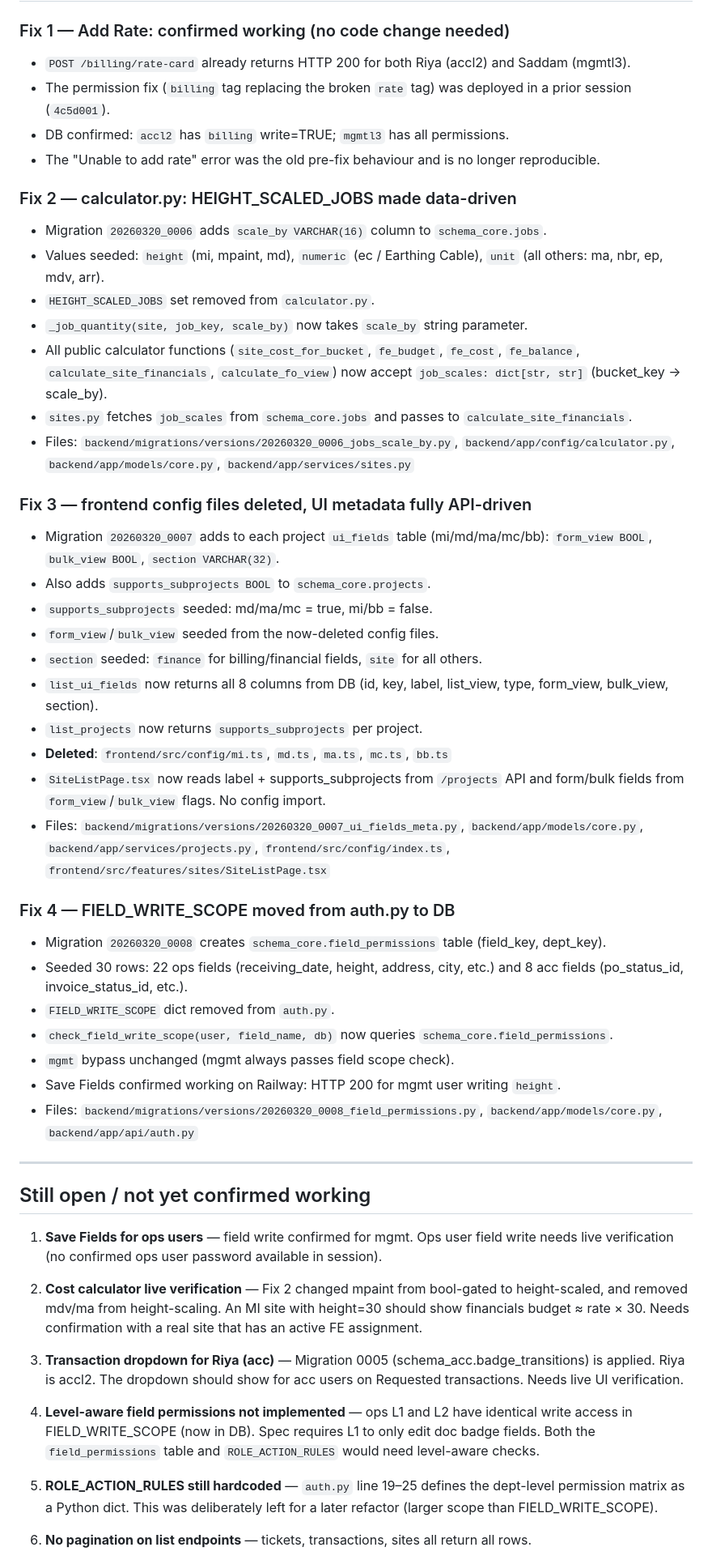
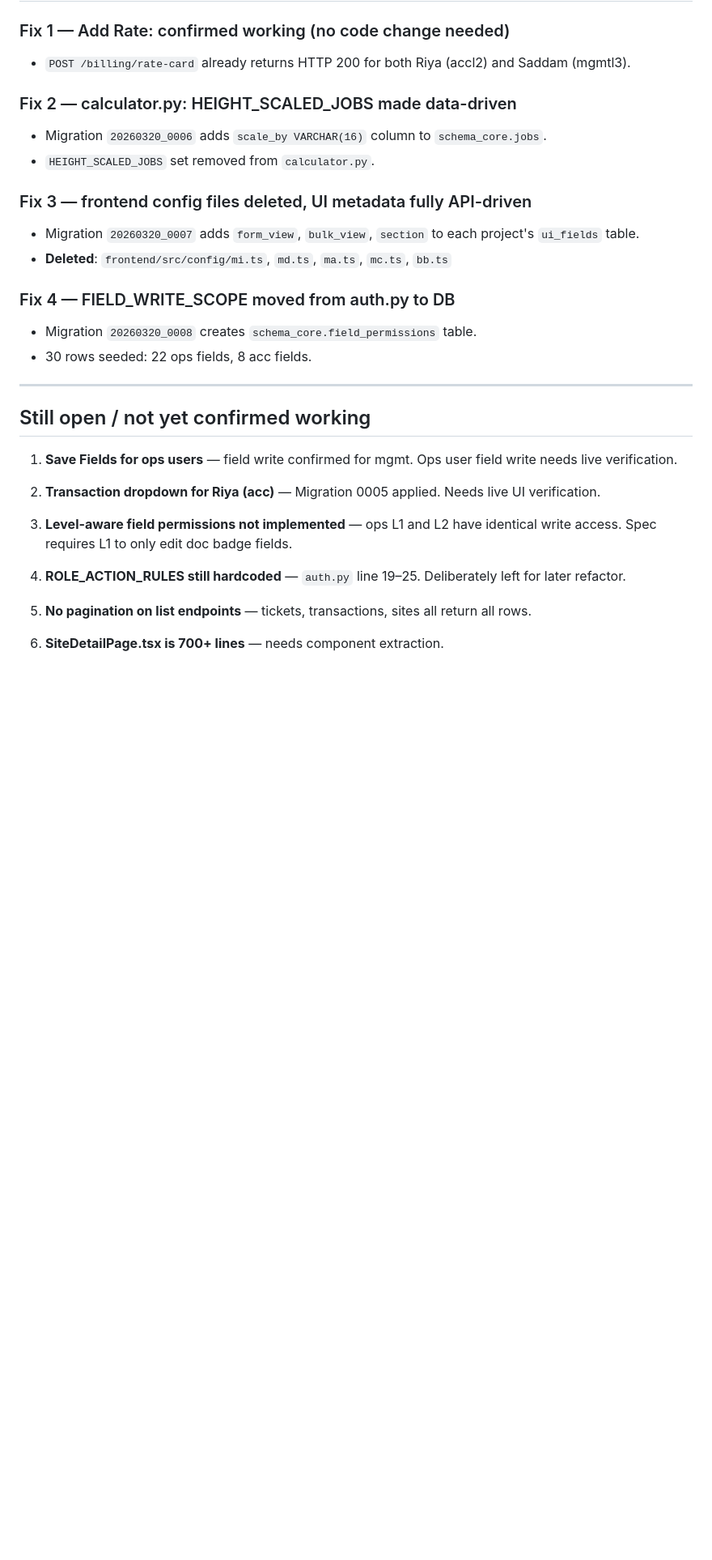
Before and after one commit to wahidakhtar/arcad, a Markdown page: docs/codex_handoff.md, the part around one of its changes. Shown at 81% size. Drawn GitHub-style; blank space fills up the shorter version.

```diff
--- a/docs/codex_handoff.md
+++ b/docs/codex_handoff.md
@@ -16,53 +62,32 @@
 
 ### Fix 1 — Add Rate: confirmed working (no code change needed)
 - `POST /billing/rate-card` already returns HTTP 200 for both Riya (accl2) and Saddam (mgmtl3).
-- The permission fix (`billing` tag replacing the broken `rate` tag) was deployed in a prior session (`4c5d001`).
-- DB confirmed: `accl2` has `billing` write=TRUE; `mgmtl3` has all permissions.
-- The "Unable to add rate" error was the old pre-fix behaviour and is no longer reproducible.
 
 ### Fix 2 — calculator.py: HEIGHT_SCALED_JOBS made data-driven
 - Migration `20260320_0006` adds `scale_by VARCHAR(16)` column to `schema_core.jobs`.
-- Values seeded: `height` (mi, mpaint, md), `numeric` (ec / Earthing Cable), `unit` (all others: ma, nbr, ep, mdv, arr).
 - `HEIGHT_SCALED_JOBS` set removed from `calculator.py`.
-- `_job_quantity(site, job_key, scale_by)` now takes `scale_by` string parameter.
-- All public calculator functions (`site_cost_for_bucket`, `fe_budget`, `fe_cost`, `fe_balance`, `calculate_site_financials`, `calculate_fo_view`) now accept `job_scales: dict[str, str]` (bucket_key → scale_by).
-- `sites.py` fetches `job_scales` from `schema_core.jobs` and passes to `calculate_site_financials`.
-- Files: `backend/migrations/versions/20260320_0006_jobs_scale_by.py`, `backend/app/config/calculator.py`, `backend/app/models/core.py`, `backend/app/services/sites.py`
 
 ### Fix 3 — frontend config files deleted, UI metadata fully API-driven
-- Migration `20260320_0007` adds to each project `ui_fields` table (mi/md/ma/mc/bb): `form_view BOOL`, `bulk_view BOOL`, `section VARCHAR(32)`.
-- Also adds `supports_subprojects BOOL` to `schema_core.projects`.
-- `supports_subprojects` seeded: md/ma/mc = true, mi/bb = false.
-- `form_view`/`bulk_view` seeded from the now-deleted config files.
-- `section` seeded: `finance` for billing/financial fields, `site` for all others.
-- `list_ui_fields` now returns all 8 columns from DB (id, key, label, list_view, type, form_view, bulk_view, section).
-- `list_projects` now returns `supports_subprojects` per project.
+- Migration `20260320_0007` adds `form_view`, `bulk_view`, `section` to each project's `ui_fields` table.
 - **Deleted**: `frontend/src/config/mi.ts`, `md.ts`, `ma.ts`, `mc.ts`, `bb.ts`
-- `SiteListPage.tsx` now reads label + supports_subprojects from `/projects` API and form/bulk fields from `form_view`/`bulk_view` flags. No config import.
-- Files: `backend/migrations/versions/20260320_0007_ui_fields_meta.py`, `backend/app/models/core.py`, `backend/app/services/projects.py`, `frontend/src/config/index.ts`, `frontend/src/features/sites/SiteListPage.tsx`
 
 ### Fix 4 — FIELD_WRITE_SCOPE moved from auth.py to DB
-- Migration `20260320_0008` creates `schema_core.field_permissions` table (field_key, dept_key).
-- Seeded 30 rows: 22 ops fields (receiving_date, height, address, city, etc.) and 8 acc fields (po_status_id, invoice_status_id, etc.).
-- `FIELD_WRITE_SCOPE` dict removed from `auth.py`.
-- `check_field_write_scope(user, field_name, db)` now queries `schema_core.field_permissions`.
-- `mgmt` bypass unchanged (mgmt always passes field scope check).
-- Save Fields confirmed working on Railway: HTTP 200 for mgmt user writing `height`.
-- Files: `backend/migrations/versions/20260320_0008_field_permissions.py`, `backend/app/models/core.py`, `backend/app/api/auth.py`
+- Migration `20260320_0008` creates `schema_core.field_permissions` table.
+- 30 rows seeded: 22 ops fields, 8 acc fields.
 
 ---
 
 ## Still open / not yet confirmed working
 
-1. **Save Fields for ops users** — field write confirmed for mgmt. Ops user field write needs live verification (no confirmed ops user password available in session).
+1. **Save Fields for ops users** — field write confirmed for mgmt. Ops user field write needs live verification.
 
-2. **Cost calculator live verification** — Fix 2 changed mpaint from bool-gated to height-scaled, and removed mdv/ma from height-scaling. An MI site with height=30 should show financials budget ≈ rate × 30. Needs confirmation with a real site that has an active FE assignment.
+2. **Transaction dropdown for Riya (acc)** — Migration 0005 applied. Needs live UI verification.
 
-3. **Transaction dropdown for Riya (acc)** — Migration 0005 (schema_acc.badge_transitions) is applied. Riya is accl2. The dropdown should show for acc users on Requested transactions. Needs live UI verification.
+3. **Level-aware field permissions not implemented** — ops L1 and L2 have identical write access. Spec requires L1 to only edit doc badge fields.
 
-4. **Level-aware field permissions not implemented** — ops L1 and L2 have identical write access in FIELD_WRITE_SCOPE (now in DB). Spec requires L1 to only edit doc badge fields. Both the `field_permissions` table and `ROLE_ACTION_RULES` would need level-aware checks.
+4. **ROLE_ACTION_RULES still hardcoded** — `auth.py` line 19–25. Deliberately left for later refactor.
 
-5. **ROLE_ACTION_RULES still hardcoded** — `auth.py` line 19–25 defines the dept-level permission matrix as a Python dict. This was deliberately left for a later refactor (larger scope than FIELD_WRITE_SCOPE).
+5. **No pagination on list endpoints** — tickets, transactions, sites all return all rows.
 
-6. **No pagination on list endpoints** — tickets, transactions, sites all return all rows.
+6. **SiteDetailPage.tsx is 700+ lines** — needs component extraction.
 
```
Also changed, not shown: other parts of docs/codex_handoff.md (+87 -43 lines).
